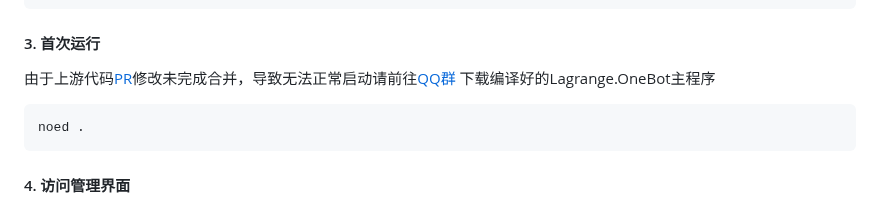
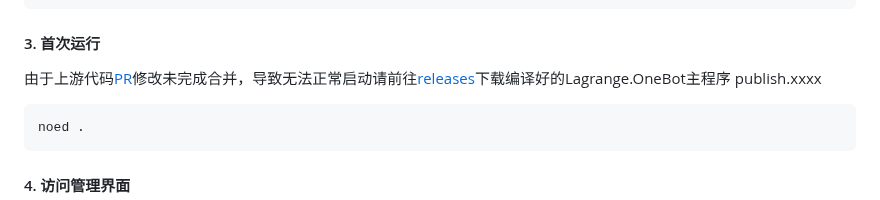
Before and after one commit to xhzngm/onebot-manager, a Markdown page: README.md, the part around the change. Rendered like a GitHub page.

````diff
--- a/README.md
+++ b/README.md
@@ -87,7 +87,7 @@ yarn install
 
 #### 3. 首次运行
 
-由于上游代码[PR](https://github.com/LagrangeDev/Lagrange.Core/pull/863)修改未完成合并，导致无法正常启动请前往[QQ群](https://qm.qq.com/q/leCEnTswTY)  下载编译好的Lagrange.OneBot主程序
+由于上游代码[PR](https://github.com/LagrangeDev/Lagrange.Core/pull/863)修改未完成合并，导致无法正常启动请前往[releases](https://github.com/xhzngm/onebot-manager/releases)下载编译好的Lagrange.OneBot主程序 publish.xxxx
 
 ```bash
 noed .
````
